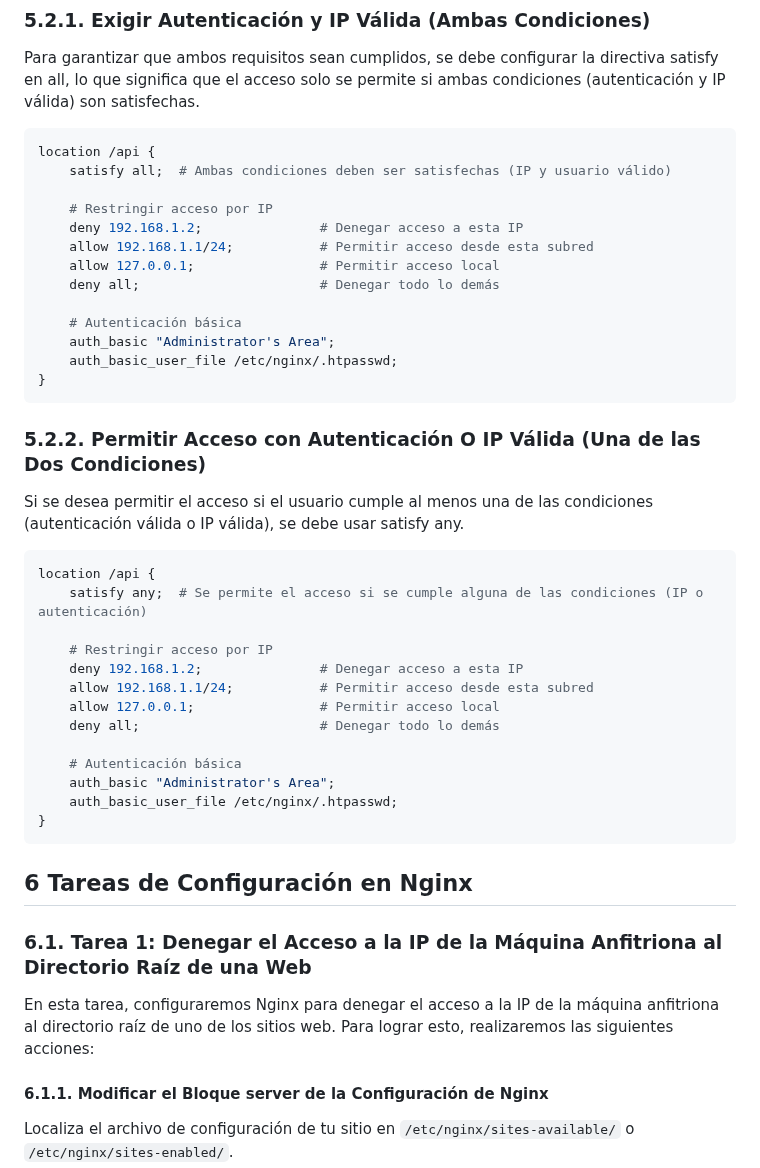
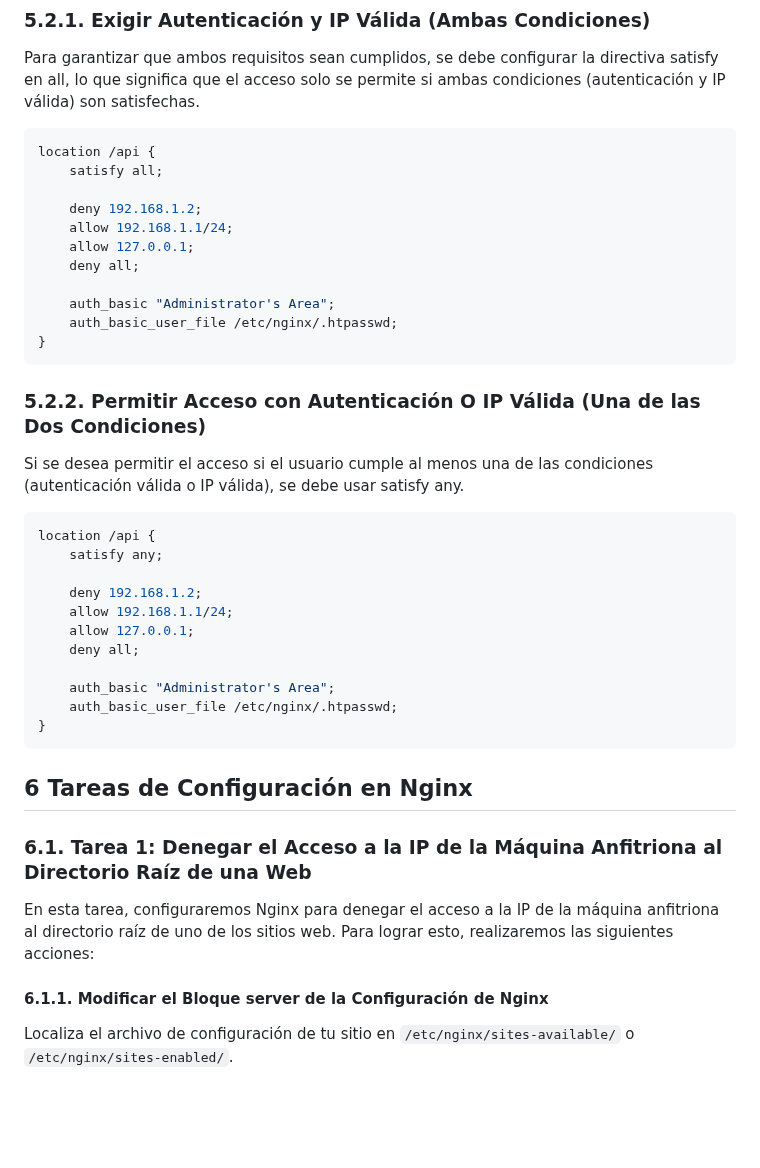
Before and after one commit to Enriquechis13/Nginx, a Markdown page: README.md, the part around the change. GitHub-like rendering; blank space fills up the shorter version.

````diff
--- a/README.md
+++ b/README.md
@@ -510,15 +510,13 @@ Para garantizar que ambos requisitos sean cumplidos, se debe configurar la direc
 
 ```bash
 location /api {
-    satisfy all;  # Ambas condiciones deben ser satisfechas (IP y usuario válido)
+    satisfy all;
 
-    # Restringir acceso por IP
-    deny 192.168.1.2;               # Denegar acceso a esta IP
-    allow 192.168.1.1/24;           # Permitir acceso desde esta subred
-    allow 127.0.0.1;                # Permitir acceso local
-    deny all;                       # Denegar todo lo demás
+    deny 192.168.1.2;
+    allow 192.168.1.1/24;
+    allow 127.0.0.1;
+    deny all;
 
-    # Autenticación básica
     auth_basic "Administrator's Area";
     auth_basic_user_file /etc/nginx/.htpasswd;
 }
@@ -530,15 +528,13 @@ Si se desea permitir el acceso si el usuario cumple al menos una de las condicio
 
 ```bash
 location /api {
-    satisfy any;  # Se permite el acceso si se cumple alguna de las condiciones (IP o autenticación)
+    satisfy any;
 
-    # Restringir acceso por IP
-    deny 192.168.1.2;               # Denegar acceso a esta IP
-    allow 192.168.1.1/24;           # Permitir acceso desde esta subred
-    allow 127.0.0.1;                # Permitir acceso local
-    deny all;                       # Denegar todo lo demás
+    deny 192.168.1.2;
+    allow 192.168.1.1/24;
+    allow 127.0.0.1;
+    deny all;
 
-    # Autenticación básica
     auth_basic "Administrator's Area";
     auth_basic_user_file /etc/nginx/.htpasswd;
 }
@@ -548,7 +544,7 @@ location /api {
 
 ### 6.1. Tarea 1: Denegar el Acceso a la IP de la Máquina Anfitriona al Directorio Raíz de una Web
 
-En esta tarea, configuraremos Nginx para denegar el acceso a la IP de la máquina anfitriona al directorio raíz de uno de los sitios web. Para lograr esto, realizaremos las siguientes acciones:
+En esta tarea, configuraremos Nginx para denegar el acceso a    la IP de la máquina anfitriona al directorio raíz de uno de los sitios web. Para lograr esto, realizaremos las siguientes acciones:
 
 #### 6.1.1. Modificar el Bloque server de la Configuración de Nginx
 
````
